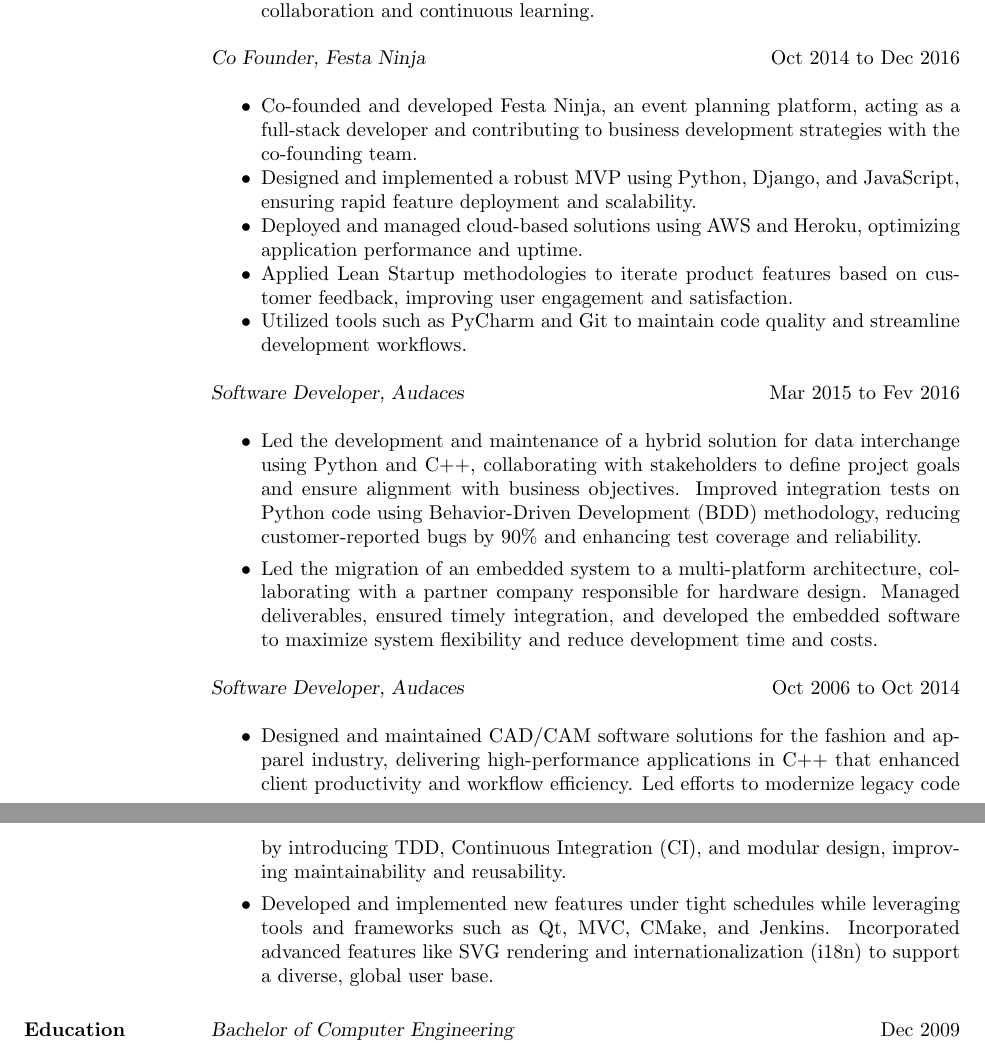
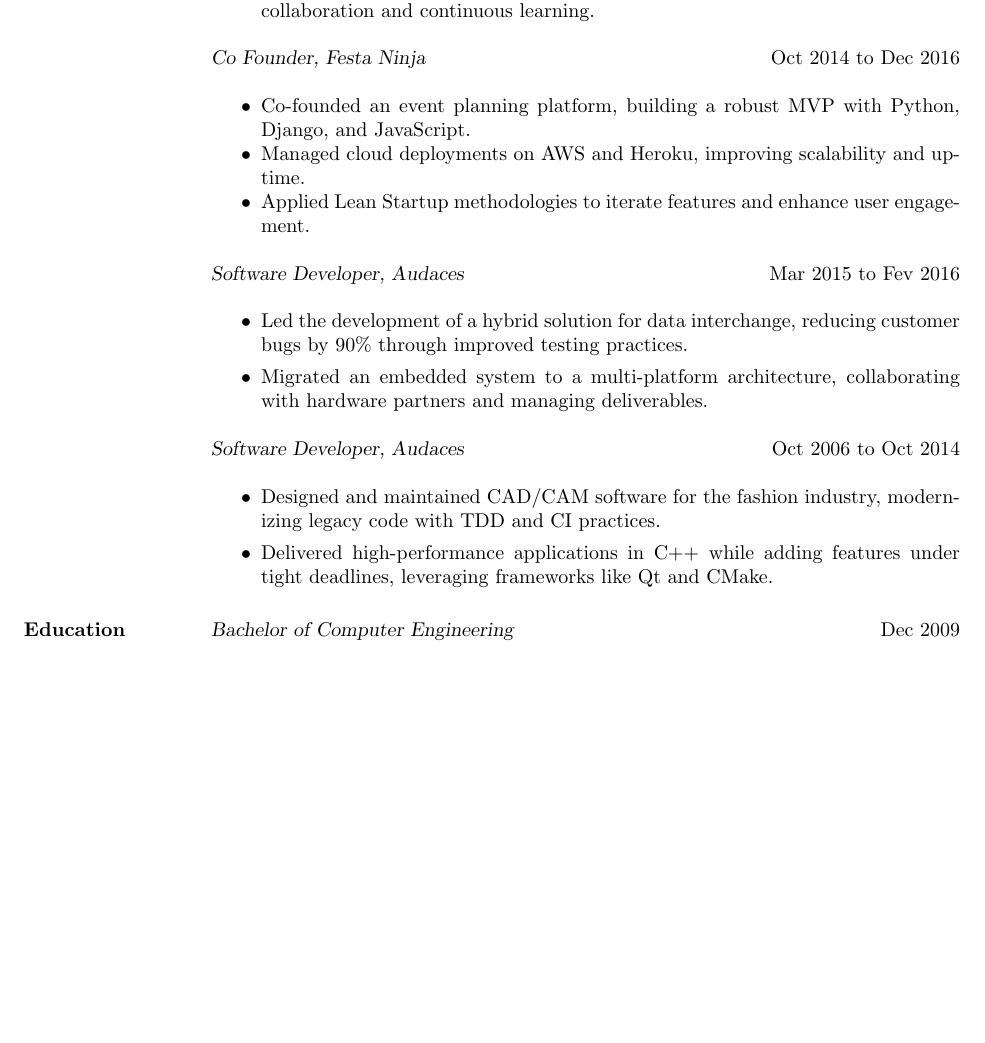
Before and after one commit to fleith/resume, a LaTeX CV (resume.tex): two parts of pages 2 and 3 of 3 before the commit and part of page 2 of 2 after it, the two joined at a grey line, cut so that both start at the same text, the shorter picture padded with empty space. Compiled offline with pdfLaTeX.

Commit message:
Resume with 2 pages.

```diff
--- a/resume.tex
+++ b/resume.tex
@@ -57,24 +57,22 @@ and services using Java, Python and Object Oriented Design.
 
                 {\sl Co Founder, Festa Ninja} \hfill Oct 2014 to Dec 2016 \\
                  \begin{itemize}  \itemsep -2pt
-                 \item Co-founded and developed Festa Ninja, an event planning platform, acting as a full-stack developer and contributing to business development strategies with the co-founding team.
-                 \item Designed and implemented a robust MVP using Python, Django, and JavaScript, ensuring rapid feature deployment and scalability.
-                 \item Deployed and managed cloud-based solutions using AWS and Heroku, optimizing application performance and uptime.
-                 \item Applied Lean Startup methodologies to iterate product features based on customer feedback, improving user engagement and satisfaction.
-                 \item Utilized tools such as PyCharm and Git to maintain code quality and streamline development workflows.
+                 \item Co-founded an event planning platform, building a robust MVP with Python, Django, and JavaScript.
+                 \item Managed cloud deployments on AWS and Heroku, improving scalability and uptime.
+                 \item Applied Lean Startup methodologies to iterate features and enhance user engagement.
 
 \end{itemize}
 
                 {\sl Software Developer, Audaces} \hfill Mar 2015 to Fev 2016 \\
                   \begin{itemize}
-                    \item Led the development and maintenance of a hybrid solution for data interchange using Python and C++, collaborating with stakeholders to define project goals and ensure alignment with business objectives. Improved integration tests on Python code using Behavior-Driven Development (BDD) methodology, reducing customer-reported bugs by 90\% and enhancing test coverage and reliability.
-                    \item Led the migration of an embedded system to a multi-platform architecture, collaborating with a partner company responsible for hardware design. Managed deliverables, ensured timely integration, and developed the embedded software to maximize system flexibility and reduce development time and costs.
+                    \item Led the development of a hybrid solution for data interchange, reducing customer bugs by 90\% through improved testing practices.
+                    \item Migrated an embedded system to a multi-platform architecture, collaborating with hardware partners and managing deliverables.
                    \end{itemize}
 
                 {\sl Software Developer, Audaces} \hfill Oct 2006 to Oct 2014 \\
                   \begin{itemize}
-                   \item Designed and maintained CAD/CAM software solutions for the fashion and apparel industry, delivering high-performance applications in C++ that enhanced client productivity and workflow efficiency. Led efforts to modernize legacy code by introducing TDD, Continuous Integration (CI), and modular design, improving maintainability and reusability.
-\item Developed and implemented new features under tight schedules while leveraging tools and frameworks such as Qt, MVC, CMake, and Jenkins. Incorporated advanced features like SVG rendering and internationalization (i18n) to support a diverse, global user base.
+                   \item Designed and maintained CAD/CAM software for the fashion industry, modernizing legacy code with TDD and CI practices.
+\item Delivered high-performance applications in C++ while adding features under tight deadlines, leveraging frameworks like Qt and CMake.
 \end{itemize}
 \section{Education} {\sl Bachelor of Computer Engineering} \hfill Dec 2009\\
                 UNIVALI, Sao Jose, Brazil
```
